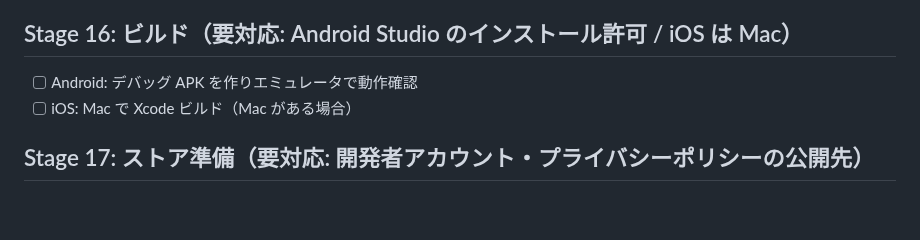
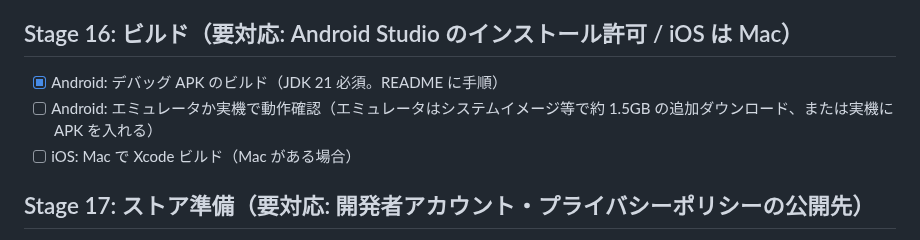
Before and after one commit to Teanyq/suiteru-log, a Markdown page: docs/ROADMAP.md, the part around the change. GitHub-like rendering; blank space fills up the shorter version.

```diff
--- a/docs/ROADMAP.md
+++ b/docs/ROADMAP.md
@@ -68,7 +68,8 @@
 - [ ] 記録したら軽く振動（片手操作で押せたことが分かる）
 
 ## Stage 16: ビルド（要対応: Android Studio のインストール許可 / iOS は Mac）
-- [ ] Android: デバッグ APK を作りエミュレータで動作確認
+- [x] Android: デバッグ APK のビルド（JDK 21 必須。README に手順）
+- [ ] Android: エミュレータか実機で動作確認（エミュレータはシステムイメージ等で約 1.5GB の追加ダウンロード、または実機に APK を入れる）
 - [ ] iOS: Mac で Xcode ビルド（Mac がある場合）
 
 ## Stage 17: ストア準備（要対応: 開発者アカウント・プライバシーポリシーの公開先）
```
Also changed, not shown: README.md (+11 -0 lines), docs/APP_RELEASE.md (+1 -0 lines).
